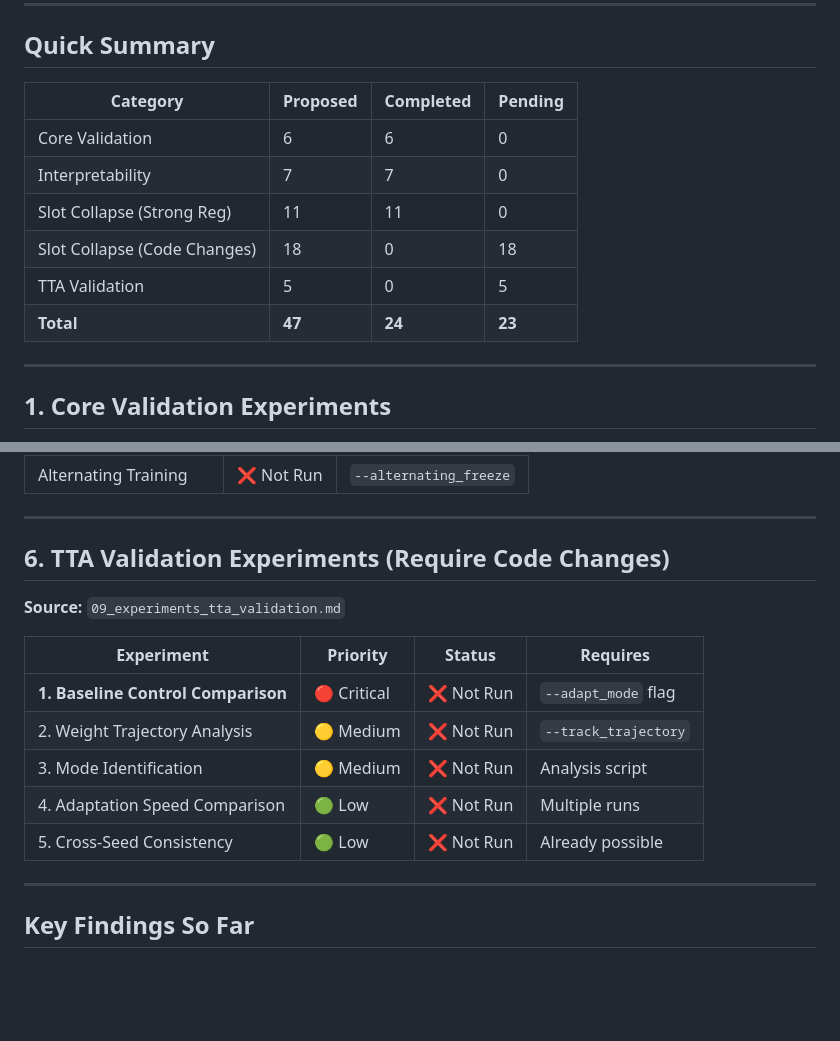
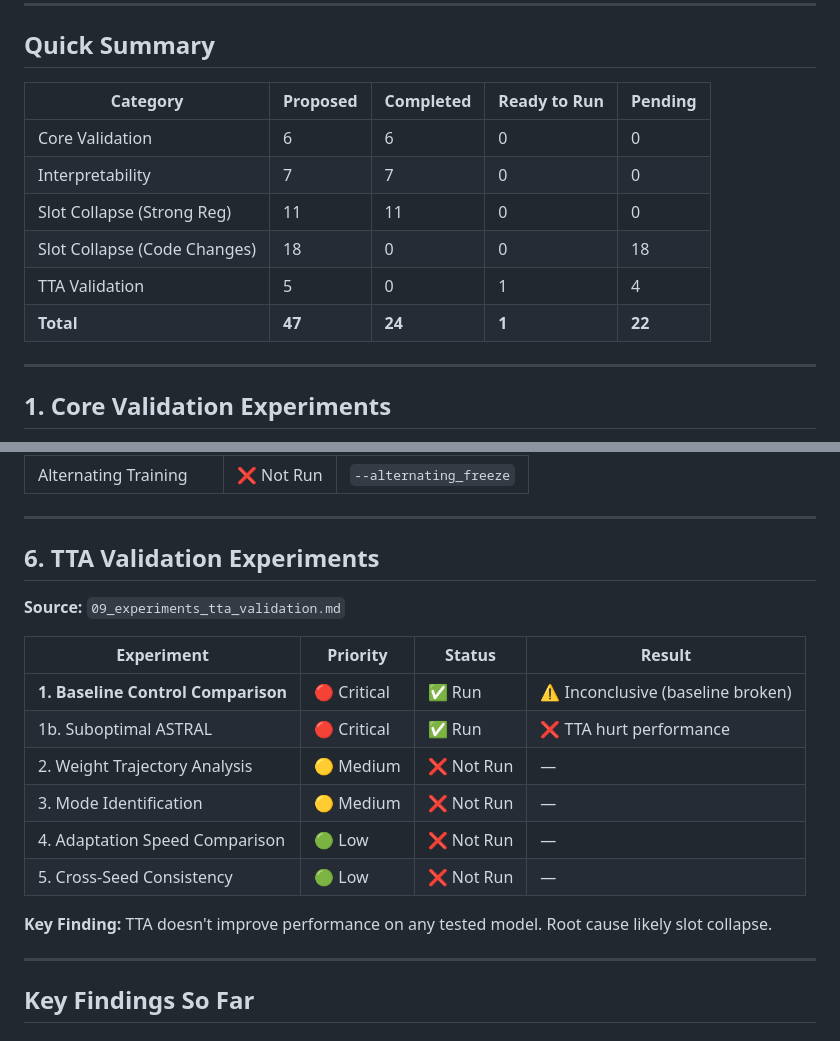
Before and after one commit to aaronzhfeng/astral-rl, a Markdown page: docs/00_experiment_checklist.md, 2 parts joined by grey strips. GitHub-like rendering; blank space fills up the shorter version.

```diff
--- a/docs/00_experiment_checklist.md
+++ b/docs/00_experiment_checklist.md
@@ -8,14 +8,14 @@ This document tracks all proposed experiments and their completion status.
 
 ## Quick Summary
 
-| Category | Proposed | Completed | Pending |
-|----------|----------|-----------|---------|
-| Core Validation | 6 | 6 | 0 |
-| Interpretability | 7 | 7 | 0 |
-| Slot Collapse (Strong Reg) | 11 | 11 | 0 |
-| Slot Collapse (Code Changes) | 18 | 0 | 18 |
-| TTA Validation | 5 | 0 | 5 |
-| **Total** | **47** | **24** | **23** |
+| Category | Proposed | Completed | Ready to Run | Pending |
+|----------|----------|-----------|--------------|---------|
+| Core Validation | 6 | 6 | 0 | 0 |
+| Interpretability | 7 | 7 | 0 | 0 |
+| Slot Collapse (Strong Reg) | 11 | 11 | 0 | 0 |
+| Slot Collapse (Code Changes) | 18 | 0 | 0 | 18 |
+| TTA Validation | 5 | 0 | 1 | 4 |
+| **Total** | **47** | **24** | **1** | **22** |
 
 ---
 
@@ -144,17 +144,20 @@ This document tracks all proposed experiments and their completion status.
 
 ---
 
-## 6. TTA Validation Experiments (Require Code Changes)
+## 6. TTA Validation Experiments
 
 **Source:** `09_experiments_tta_validation.md`
 
-| Experiment | Priority | Status | Requires |
-|------------|----------|--------|----------|
-| **1. Baseline Control Comparison** | 🔴 Critical | ❌ Not Run | `--adapt_mode` flag |
-| 2. Weight Trajectory Analysis | 🟡 Medium | ❌ Not Run | `--track_trajectory` |
-| 3. Mode Identification | 🟡 Medium | ❌ Not Run | Analysis script |
-| 4. Adaptation Speed Comparison | 🟢 Low | ❌ Not Run | Multiple runs |
-| 5. Cross-Seed Consistency | 🟢 Low | ❌ Not Run | Already possible |
+| Experiment | Priority | Status | Result |
+|------------|----------|--------|--------|
+| **1. Baseline Control Comparison** | 🔴 Critical | ✅ Run | ⚠️ Inconclusive (baseline broken) |
+| 1b. Suboptimal ASTRAL | 🔴 Critical | ✅ Run | ❌ TTA hurt performance |
+| 2. Weight Trajectory Analysis | 🟡 Medium | ❌ Not Run | — |
+| 3. Mode Identification | 🟡 Medium | ❌ Not Run | — |
+| 4. Adaptation Speed Comparison | 🟢 Low | ❌ Not Run | — |
+| 5. Cross-Seed Consistency | 🟢 Low | ❌ Not Run | — |
+
+**Key Finding:** TTA doesn't improve performance on any tested model. Root cause likely slot collapse.
 
 ---
 
```
Also changed, not shown: docs/09_experiments_tta_validation.md (+15 -6 lines).
